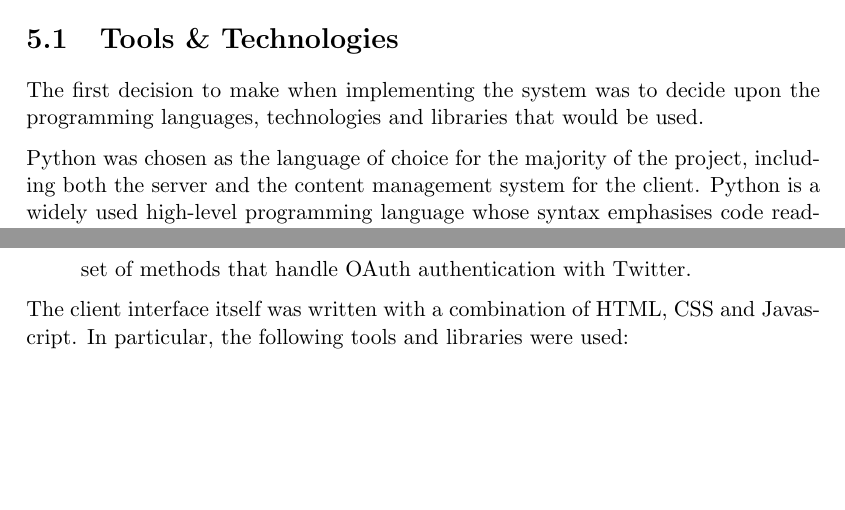
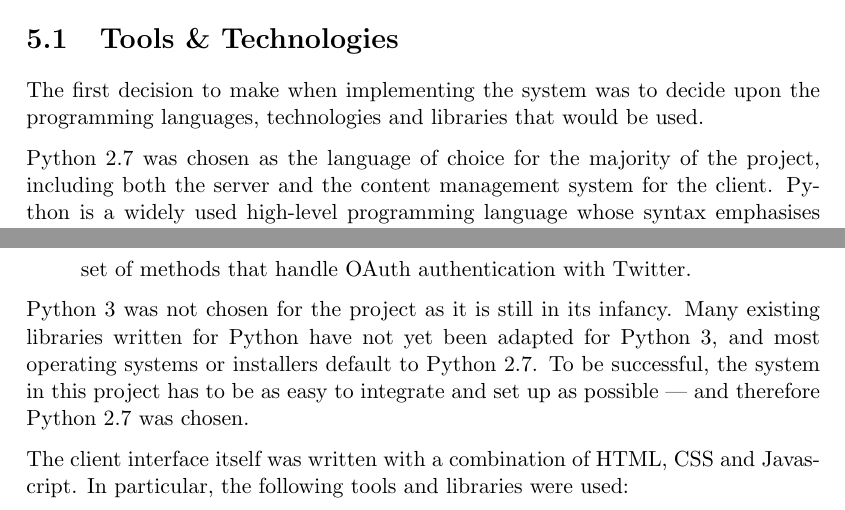
Before and after one commit to daviesjamie/3yp, a LaTeX thesis (deliverables/final/final.tex): two parts of pages 21 and 22 of 31, joined at a grey line, cut so that both start at the same text, the shorter picture padded with empty space. Compiled offline with pdfLaTeX.

Commit message:
Added Python 3 not used explanation.

```diff
--- a/deliverables/final/final.tex
+++ b/deliverables/final/final.tex
@@ -454,7 +454,7 @@ This chapter aims to explain how the system was implemented, and the decisions t
 \section{Tools \& Technologies}
 The first decision to make when implementing the system was to decide upon the programming languages, technologies and libraries that would be used.
 
-Python was chosen as the language of choice for the majority of the project, including both the server and the content management system for the client. Python is a widely used high-level programming language whose syntax emphasises code readability and maintainability. Most importantly, it has a strong developer community behind it, resulting in a large collection of excellent third-party libraries, including the following:
+Python 2.7 was chosen as the language of choice for the majority of the project, including both the server and the content management system for the client. Python is a widely used high-level programming language whose syntax emphasises code readability and maintainability. Most importantly, it has a strong developer community behind it, resulting in a large collection of excellent third-party libraries, including the following:
 
 \begin{itemize}
     \item Django\footnote{\url{www.djangoproject.com}} offers a simple and flexible way of following the traditional MVC (Model-View-Controller) programming paradigm. This made it easy to develop the client system, by providing a structured way to keep the authentication and page generation separate from the layout and design of the page. Django also offers a pleasant interface to handling web requests.
@@ -462,6 +462,8 @@ Python was chosen as the language of choice for the majority of the project, inc
     \item Tornado\footnote{\url{www.tornadoweb.org}}, a Python web framework and asynchronous networking library, is an excellent library for creating efficient and highly scalable web applications.
     \item Twython\footnote{\url{http://github.com/ryanmcgrath/twython}}, a thin but functional Python wrapper around the Twitter API, making Twitter API calls easily available within Python. It also provides a set of methods that handle OAuth authentication with Twitter.
 \end{itemize}
+
+Python 3 was not chosen for the project as it is still in its infancy. Many existing libraries written for Python have not yet been adapted for Python 3, and most operating systems or installers default to Python 2.7. To be successful, the system in this project has to be as easy to integrate and set up as possible --- and therefore Python 2.7 was chosen.
 
 The client interface itself was written with a combination of HTML, CSS and Javascript. In particular, the following tools and libraries were used:
 
```
